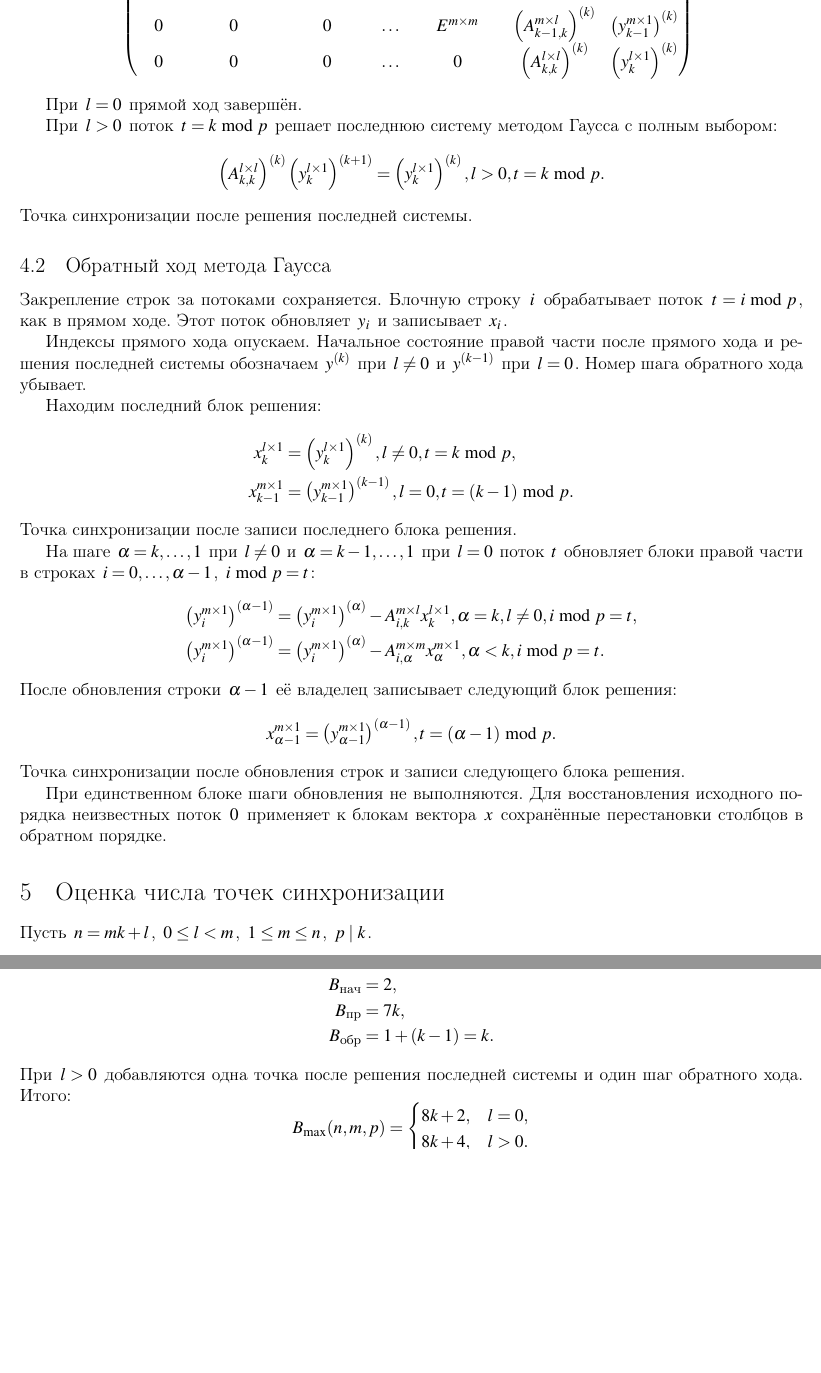
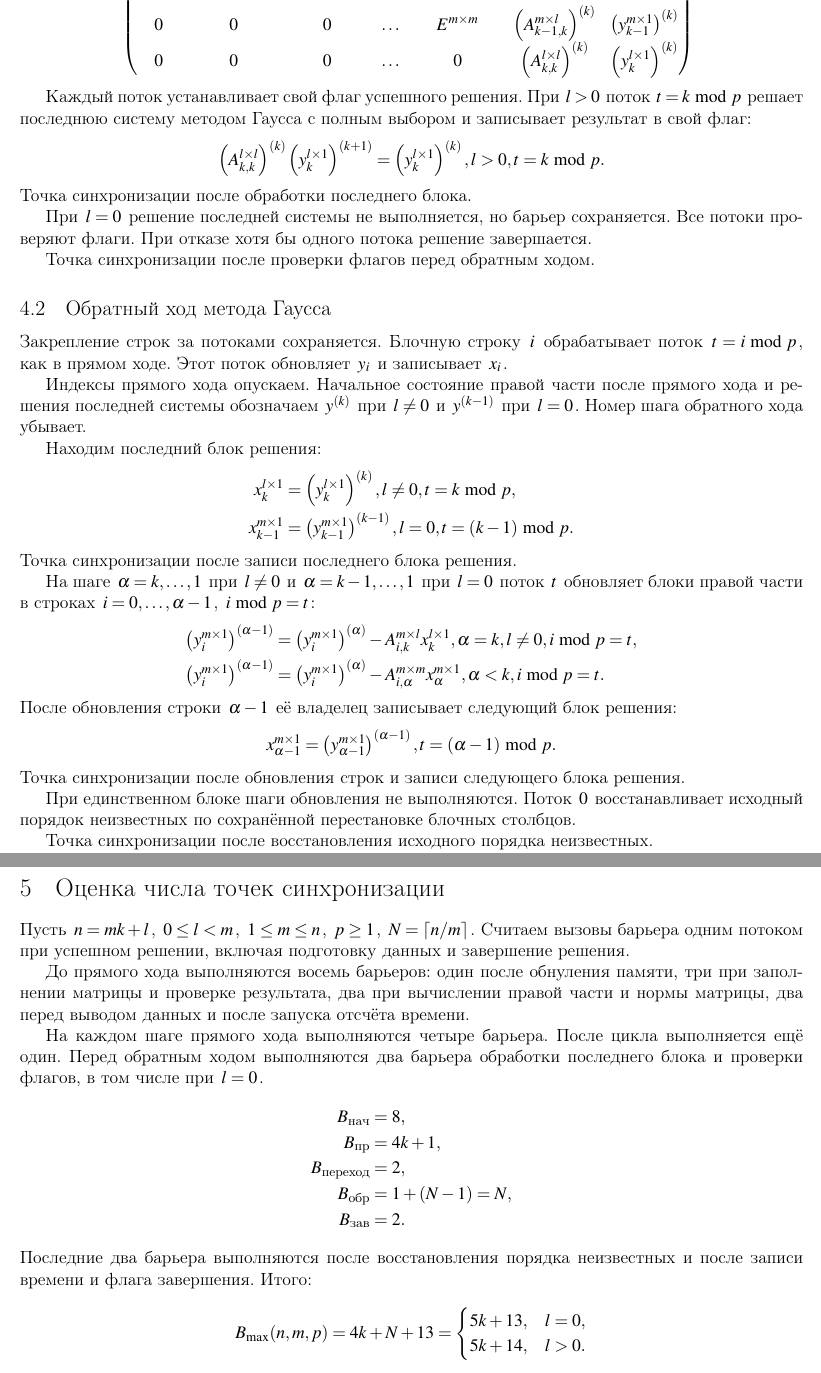
Before and after one commit to ikorenevd/fundamentals-of-parallel-computing-part-1, a LaTeX document (task_4/Korenev_ID.tex): two parts of pages 5 and 6 of 7 before the commit and two parts of pages 5 and 6 of 8 after it, joined at a grey line, cut at the place of the change, the shorter picture padded with empty space. Compiled offline with pdfLaTeX; a LaTeX package or settings file that is missing is left out.

Commit message:
Update Korenev_ID.tex

```diff
--- a/task_4/Korenev_ID.tex
+++ b/task_4/Korenev_ID.tex
@@ -247,15 +245,17 @@
     \end{pmatrix}.
 \]
 
-При $l = 0$ прямой ход завершён.
-
-При $l > 0$ поток $t = k \bmod p$ решает последнюю систему методом Гаусса с полным выбором:
+Каждый поток устанавливает свой флаг успешного решения. При $l > 0$ поток $t = k \bmod p$ решает последнюю систему методом Гаусса с полным выбором и записывает результат в свой флаг:
 \[
     \br{A_{k,k}^{l \times l}}^{(k)} \br{y_k^{l \times 1}}^{(k + 1)}
     = \br{y_k^{l \times 1}}^{(k)},
     l > 0,t = k \bmod p.
 \]
-\textbf{Точка синхронизации после решения последней системы.}
+\textbf{Точка синхронизации после обработки последнего блока.}
+
+При $l = 0$ решение последней системы не выполняется, но барьер сохраняется. Все потоки проверяют флаги. При отказе хотя бы одного потока решение завершается.
+
+\textbf{Точка синхронизации после проверки флагов перед обратным ходом.}
 
 \subsection{Обратный ход метода Гаусса}
 Закрепление строк за потоками сохраняется. Блочную строку $i$ обрабатывает поток $t = i \bmod p$, как в прямом ходе. Этот поток обновляет $y_i$ и записывает $x_i$.
@@ -287,22 +287,32 @@
 \]
 \textbf{Точка синхронизации после обновления строк и записи следующего блока решения.}
 
-При единственном блоке шаги обновления не выполняются. Для восстановления исходного порядка неизвестных поток $0$ применяет к блокам вектора $x$ сохранённые перестановки столбцов в обратном порядке.
+При единственном блоке шаги обновления не выполняются. Поток $0$ восстанавливает исходный порядок неизвестных по сохранённой перестановке блочных столбцов.
+
+\textbf{Точка синхронизации после восстановления исходного порядка неизвестных.}
+
+Поток $0$ записывает время решения и общий флаг успешного завершения.
+
+\textbf{Точка синхронизации после записи времени и флага завершения.}
 
 \section{Оценка числа точек синхронизации}
-Пусть $n = mk + l$, $0 \leq l < m$, $1 \leq m \leq n$, $p \mid k$.
+Пусть $n = mk + l$, $0 \leq l < m$, $1 \leq m \leq n$, $p \geq 1$, $N = \lceil n/m \rceil$. Считаем вызовы барьера одним потоком при успешном решении, включая подготовку данных и завершение решения.
 
-На каждом шаге прямого хода выполняется семь точек синхронизации. При $l = 0$:
+До прямого хода выполняются восемь барьеров: один после обнуления памяти, три при заполнении матрицы и проверке результата, два при вычислении правой части и нормы матрицы, два перед выводом данных и после запуска отсчёта времени.
+
+На каждом шаге прямого хода выполняются четыре барьера. После цикла выполняется ещё один. Перед обратным ходом выполняются два барьера обработки последнего блока и проверки флагов, в том числе при $l = 0$.
 \begin{align*}
-    B_{\text{нач}} & = 2, \\
-    B_{\text{пр}} & = 7k, \\
-    B_{\text{обр}} & = 1 + (k - 1) = k.
+    B_{\text{нач}} & = 8, \\
+    B_{\text{пр}} & = 4k + 1, \\
+    B_{\text{переход}} & = 2, \\
+    B_{\text{обр}} & = 1 + (N - 1) = N, \\
+    B_{\text{зав}} & = 2.
 \end{align*}
-При $l > 0$ добавляются одна точка после решения последней системы и один шаг обратного хода. Итого:
+Последние два барьера выполняются после восстановления порядка неизвестных и после записи времени и флага завершения. Итого:
 \[
-    B_{\max}(n,m,p) =
+    B_{\max}(n,m,p) = 4k + N + 13 =
     \begin{cases}
-        8k + 2, & l = 0, \\
-        8k + 4, & l > 0.
+        5k + 13, & l = 0, \\
+        5k + 14, & l > 0.
     \end{cases}
 \]
```
Also changed, not shown: task_4/Korenev_ID.tex (25 more changed lines).
